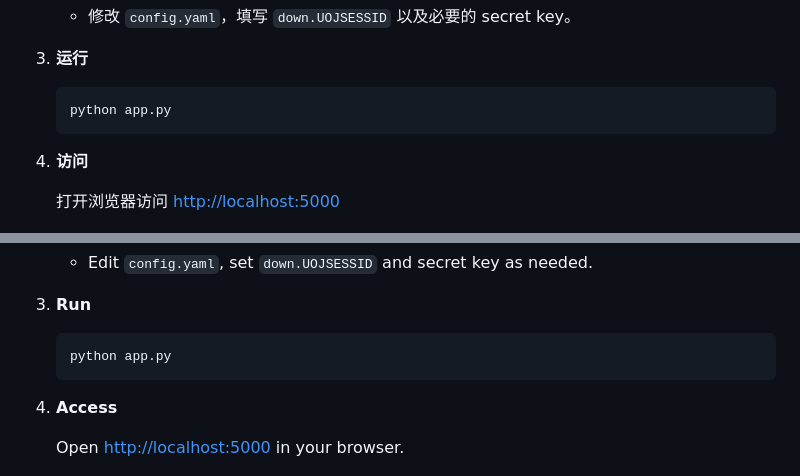
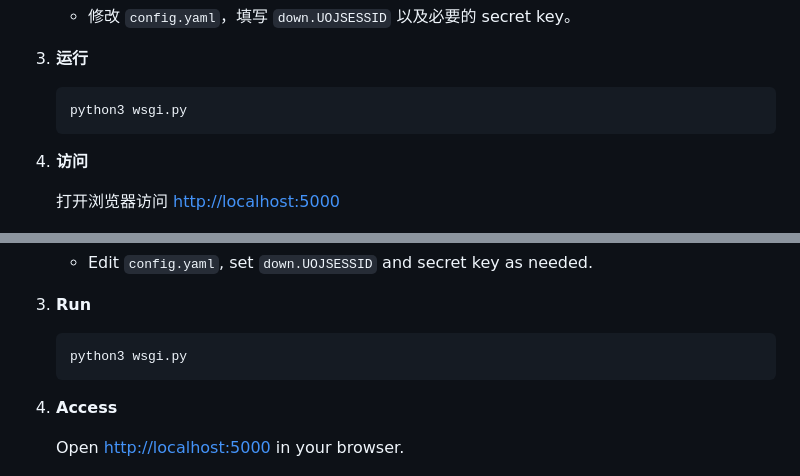
Before and after one commit to yuanruiqi/daimayuan-bot, a Markdown page: README.md, 2 parts joined by grey strips. Drawn GitHub-style.

Commit message:
修正readme.md错误

````diff
--- a/README.md
+++ b/README.md
@@ -28,7 +28,7 @@
 3. **运行**
 
    ```bash
-   python app.py
+   python3 wsgi.py
    ```
 
 4. **访问**
@@ -91,7 +91,7 @@ MIT License
 3. **Run**
 
    ```bash
-   python app.py
+   python3 wsgi.py
    ```
 
 4. **Access**
````
